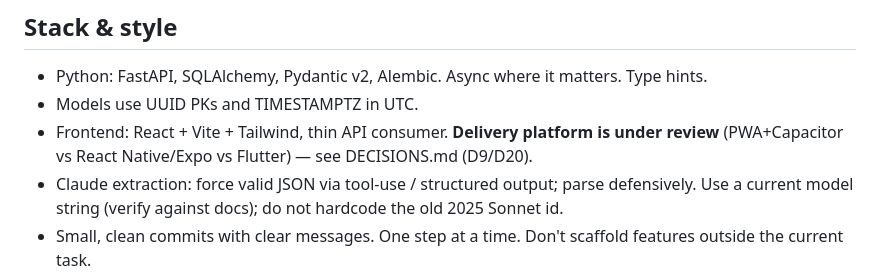
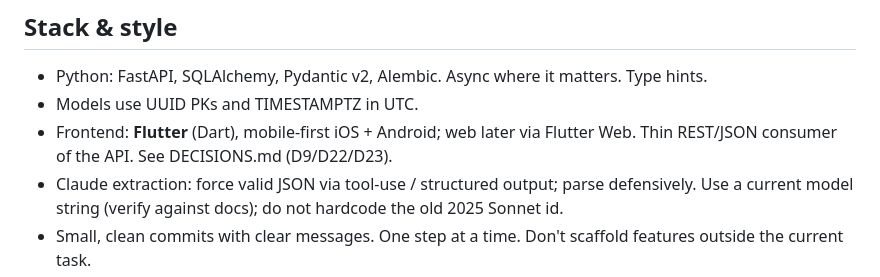
Before and after one commit to BetterSaas-engg/mamaflow, a Markdown page: AGENTS.md, the part around the change. GitHub-like rendering.

```diff
--- a/AGENTS.md
+++ b/AGENTS.md
@@ -48,8 +48,8 @@ Launch ads = in-house/static and/or AdMob non-personalized (npa=1). Personalized
 
 - Python: FastAPI, SQLAlchemy, Pydantic v2, Alembic. Async where it matters. Type hints.
 - Models use UUID PKs and TIMESTAMPTZ in UTC.
-- Frontend: React + Vite + Tailwind, thin API consumer. **Delivery platform is under review**
-  (PWA+Capacitor vs React Native/Expo vs Flutter) — see DECISIONS.md (D9/D20).
+- Frontend: **Flutter** (Dart), mobile-first iOS + Android; web later via Flutter Web. Thin REST/JSON
+  consumer of the API. See DECISIONS.md (D9/D22/D23).
 - Claude extraction: force valid JSON via tool-use / structured output; parse defensively.
   Use a current model string (verify against docs); do not hardcode the old 2025 Sonnet id.
 - Small, clean commits with clear messages. One step at a time. Don't scaffold features
```
Also changed, not shown: DECISIONS.md (+9 -15 lines).
